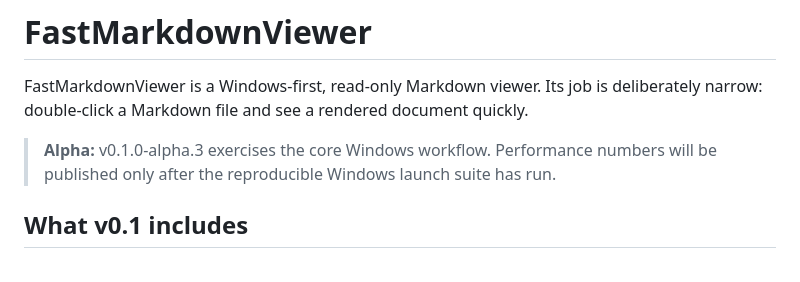
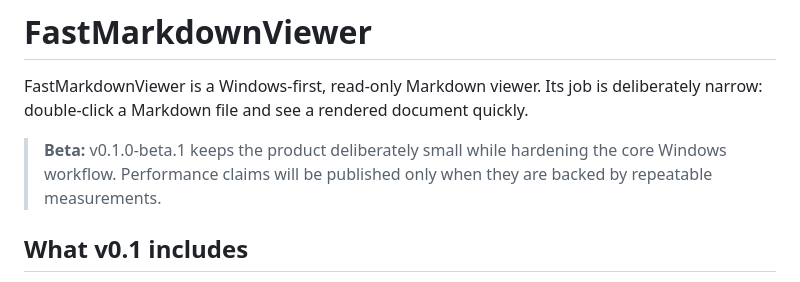
Before and after one commit to Quetzalcohuatl/fastmarkdownviewer, a Markdown page: README.md, the part around the change. GitHub-like rendering.

Commit message:
Prepare v0.1.0 beta.1

```diff
--- a/README.md
+++ b/README.md
@@ -2,7 +2,7 @@
 
 FastMarkdownViewer is a Windows-first, read-only Markdown viewer. Its job is deliberately narrow: double-click a Markdown file and see a rendered document quickly.
 
-> **Alpha:** v0.1.0-alpha.3 exercises the core Windows workflow. Performance numbers will be published only after the reproducible Windows launch suite has run.
+> **Beta:** v0.1.0-beta.1 keeps the product deliberately small while hardening the core Windows workflow. Performance claims will be published only when they are backed by repeatable measurements.
 
 ## What v0.1 includes
 
```
Also changed, not shown: .github/ALPHA_RELEASE_NOTES.md (deleted, +0 -15 lines), .github/RELEASE_NOTES.md (added, +10 -0 lines), CHANGELOG.md (+14 -8 lines), docs/RELEASE-CHECKLIST.md (+28 -45 lines), docs/fastmarkdownviewer-beta.jpg (added), 8 other files.
